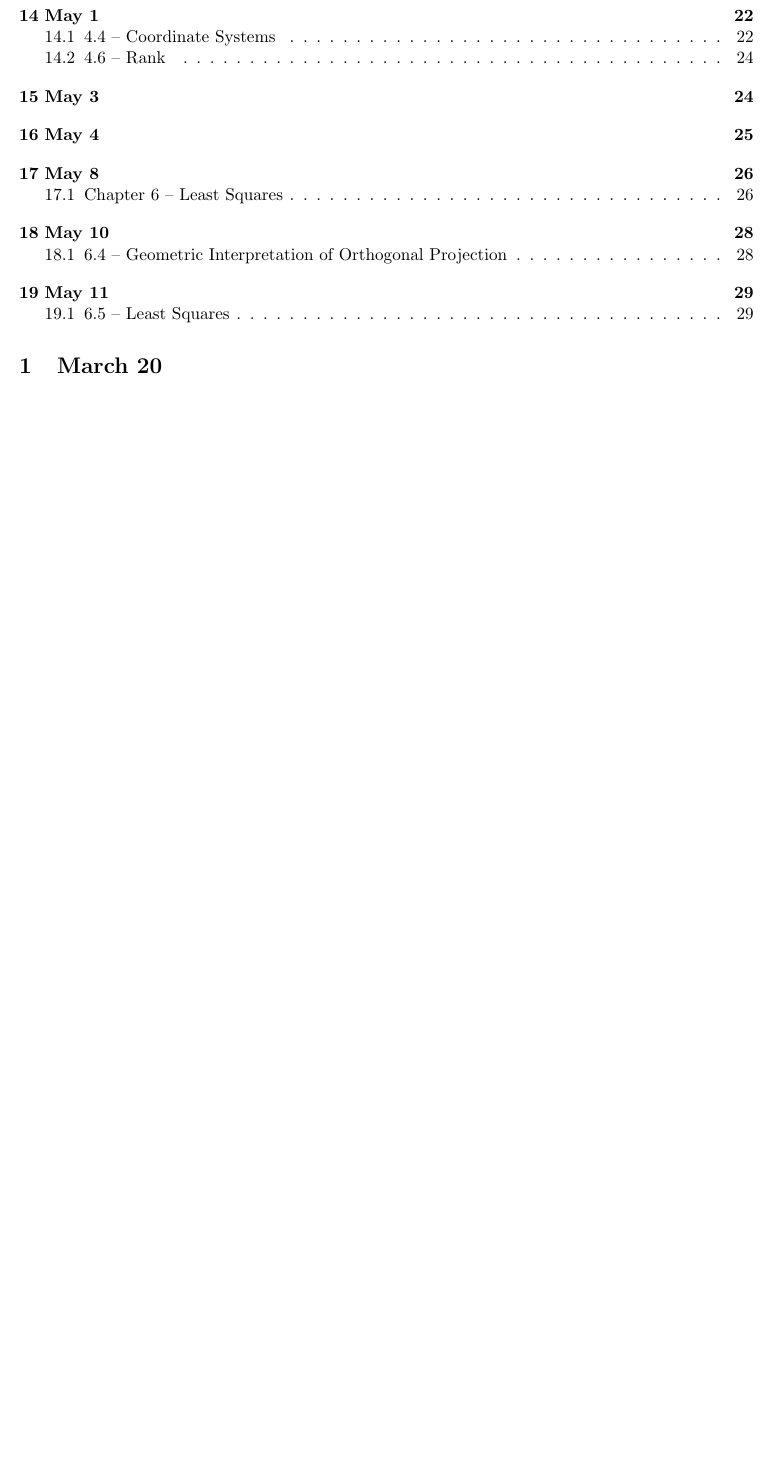
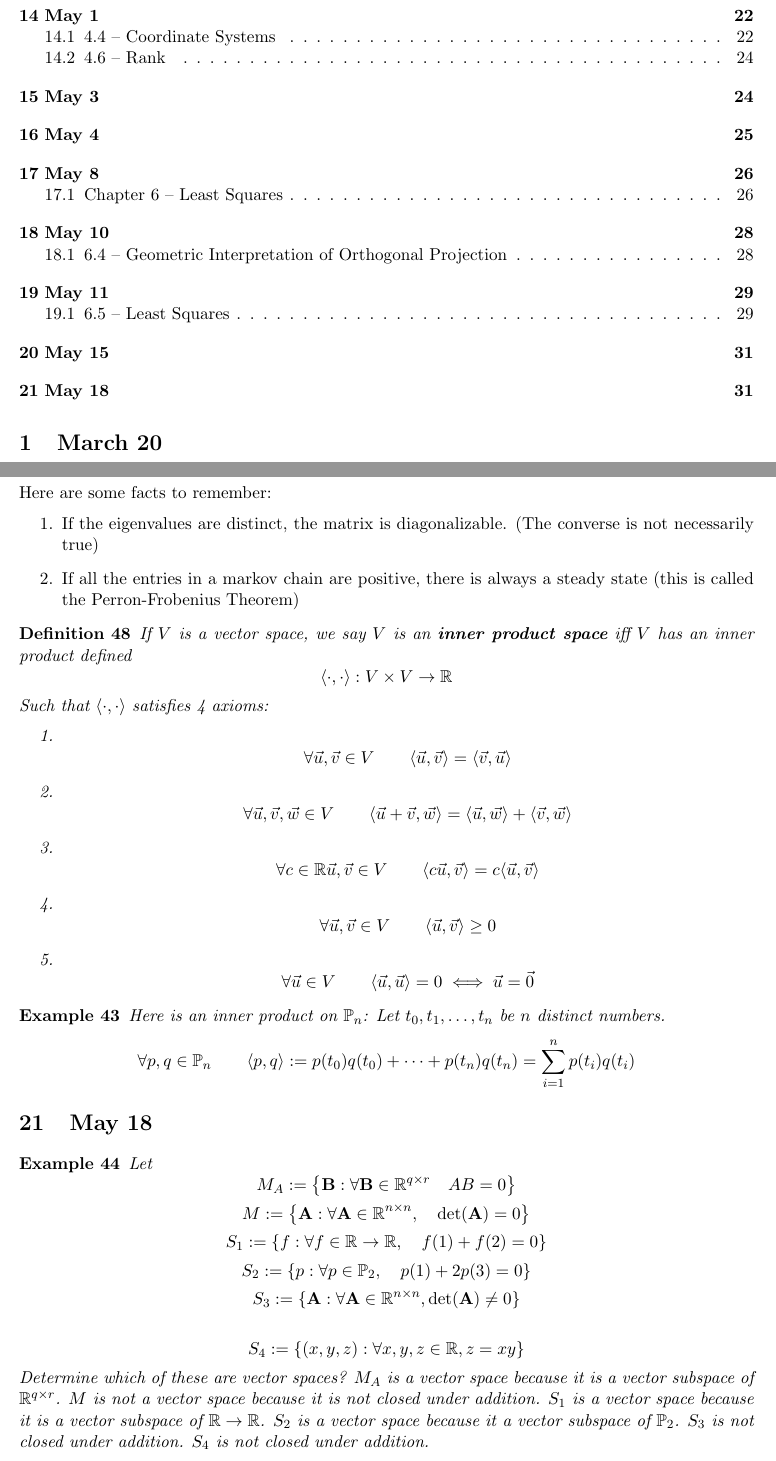
Before and after one commit to AtticusKuhn/multi-notes, a LaTeX document (lin_alg.tex): part of page 2 of 30 before the commit and two parts of pages 2 and 31 of 31 after it, the two joined at a grey line, cut so that both start at the same text, the shorter picture padded with empty space. Compiled offline with pdfLaTeX; a LaTeX package or settings file that is missing is left out.

Commit message:
before final

```diff
--- a/lin_alg.tex
+++ b/lin_alg.tex
@@ -1514,4 +1514,47 @@ By projection,
 So
 \[y = \frac{1}{2}x + \frac{1}{3}\]
 \end{ex}
+\section{May 15}
+Here are some facts to remember:
+\begin{enumerate}
+  \item If the eigenvalues are distinct, the matrix is diagonalizable. (The converse is not necessarily true)
+  \item If all the entries in a markov chain are positive, there is always a steady state (this is called the Perron-Frobenius Theorem)
+\end{enumerate}
+
+\begin{defn}
+  If $V$ is a vector space, we say $V$ is an \textbf{inner product space} iff $V$ has an inner product defined
+  \[\langle \cdot,\cdot \rangle : V \times V \to \mathbb{R}\]
+  Such that $\langle \cdot ,\cdot \rangle$ satisfies 4 axioms:
+  \begin{enumerate}
+          \item \[\forall \vec{u}, \vec{v} \in V \qquad \langle \vec{u}, \vec{v} \rangle = \langle \vec{v}, \vec{u} \rangle\]
+          \item \[\forall \vec{u}, \vec{v}, \vec{w} \in V \qquad \langle \vec{u} + \vec{v}, \vec{w} \rangle = \langle \vec{u} , \vec{w} \rangle + \langle \vec{v} , \vec{w} \rangle\]
+          \item \[\forall c\in \mathbb{R} \vec{u}, \vec{v} \in V \qquad \langle c\vec{u} , \vec{v}\rangle = c\langle \vec{u}, \vec{v} \rangle\]
+    \item \[\forall \vec{u}, \vec{v} \in V \qquad \langle \vec{u}, \vec{v} \rangle \ge 0\]
+        \item \[\forall \vec{u } \in V \qquad \langle \vec{u}, \vec{u} \rangle = 0 \iff \vec{u} = \vec{0}\]
+  \end{enumerate}
+\end{defn}
+
+\begin{ex}
+  Here is an inner product on $\mathbb{P}_{n}$: Let $t_{0}, t_{1}, \ldots, t_{n}$  be $n$ distinct numbers.
+  \[\forall p,q \in \mathbb{P}_{n} \qquad \langle p , q \rangle := p(t_{0})q(t_{0})+\cdots +p(t_{n})q(t_{n}) = \sum_{i=1}^{n}p(t_{i})q(t_{i})\]
+\end{ex}
+\section{May 18}
+
+\begin{ex}
+  Let
+  \[M_{A} := \left\{ \mathbf{B}  : \forall \mathbf{B} \in \mathbb{R}^{q \times r}  \quad AB = 0\right\}\]
+  \[M := \left\{\mathbf{A} : \forall \mathbf{A} \in \mathbb{R}^{n \times n} , \quad \det(\mathbf{A}) = 0\right\}\]
+  \[S_{1} := \left\{ f : \forall f \in \mathbb{R} \to \mathbb{R}, \quad f(1) + f(2) = 0\right\}\]
+  \[S_{2} := \{p : \forall p \in \mathbb{P}_{2} , \quad p(1) + 2p(3) = 0\}\]
+  \[S_{3} := \{\mathbf{A} : \forall \mathbf{A} \in \mathbb{R}^{n \times n} , \det(\mathbf{A}) \neq 0\}\]
+
+  \[S_{4} := \{(x,y,z) : \forall x,y,z \in \mathbb{R} , z = xy\}\]
+  Determine which of these are vector spaces?
+  $M_{A}$ is a vector space because it is a vector subspace of $\mathbb{R}^{q \times r}$.
+  $M$ is not a vector space because it is not closed under addition.
+  $S_{1}$ is a vector space because it is a vector subspace of $\mathbb{R} \to \mathbb{R}$.
+  $S_{2}$ is a vector space because it a vector subspace of $\mathbb{P}_{2}$.
+  $S_{3}$ is not closed under addition.
+  $S_{4}$ is not closed under addition.
+\end{ex}
 \end{document}
```
Also changed, not shown: lin_alg.pdf, 3 other files.
